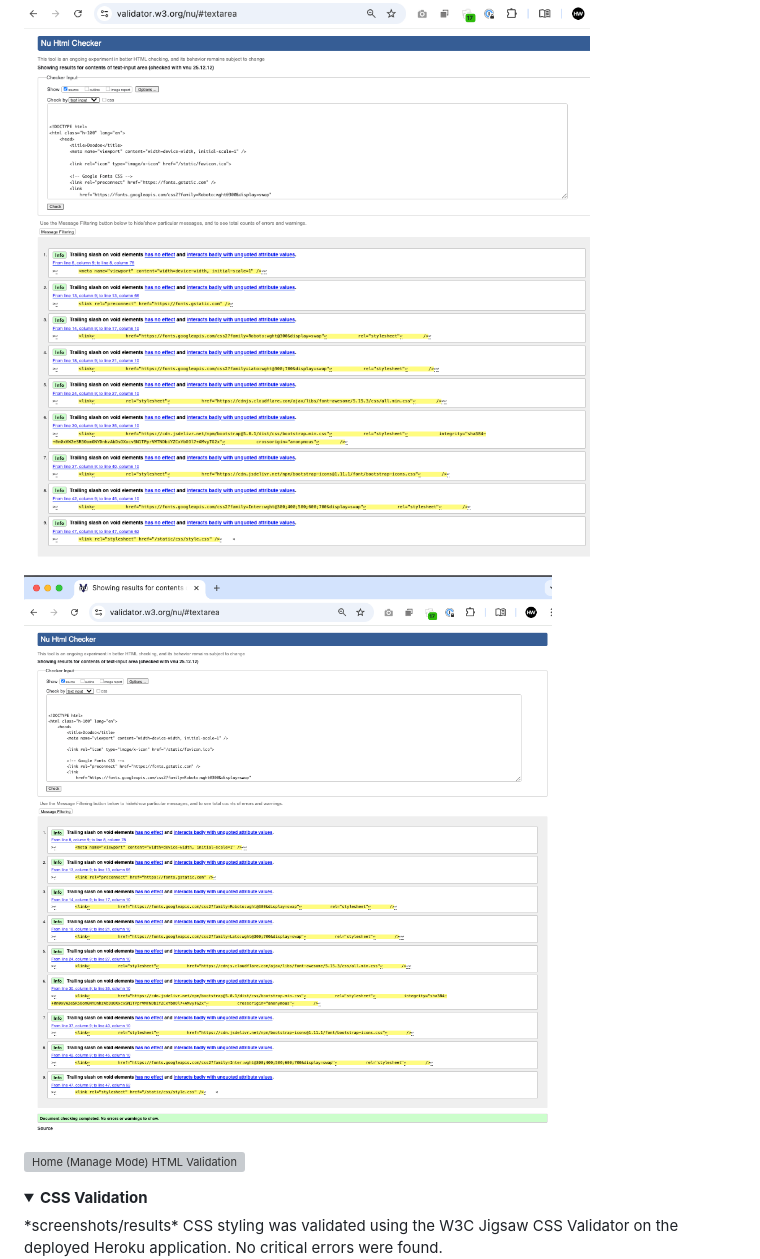
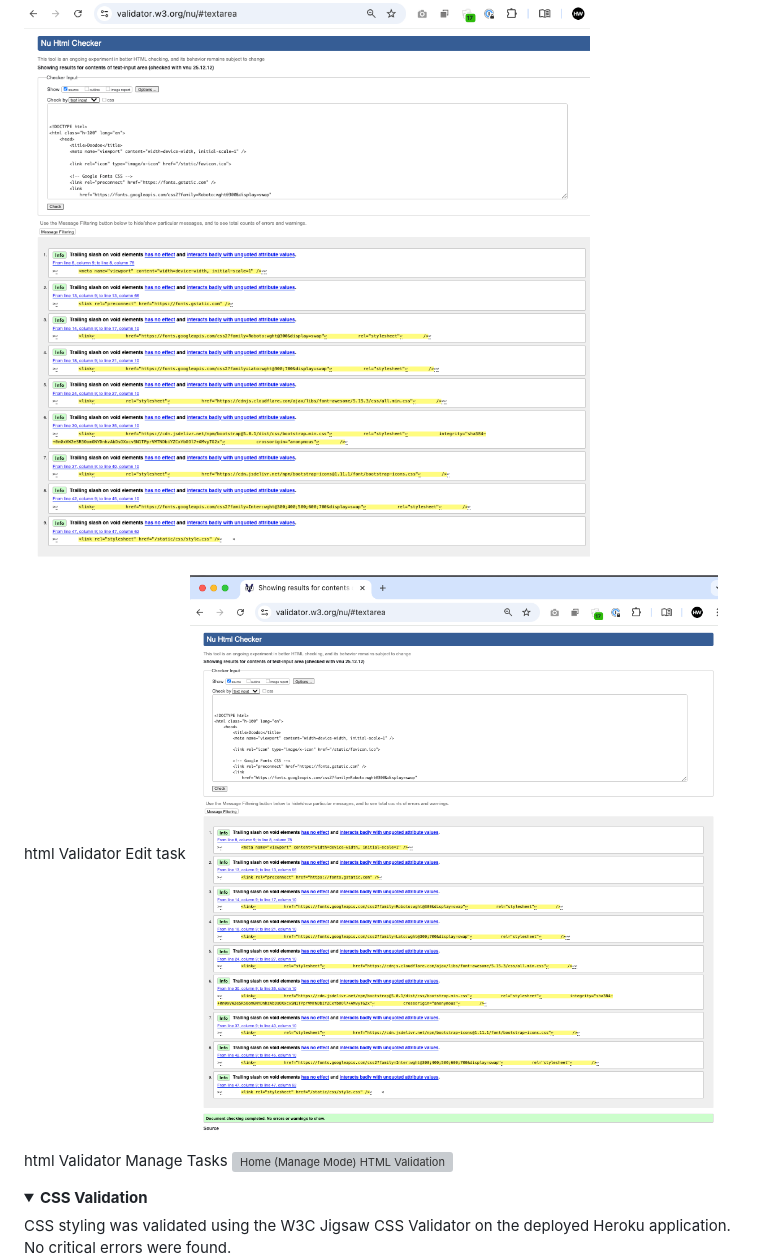
Before and after one commit to daswinkelmann/capstone_final, a Markdown page: README.md, the part around the change printed below. GitHub-like rendering; folded sections open; grey boxes are pictures that could not be loaded.

```diff
--- a/README.md
+++ b/README.md
@@ -360,15 +360,15 @@ The rendered HTML for all key pages (Home, Login, Signup, Add Task, Edit Task, a
 ![Add Task HTML Validation](static/images/html-validator-add-task.png)
 
+html Validator Edit task
 ![Edit Task HTML Validation](static/images/html-validator-edit-task.png)
 
+html Validator Manage Tasks
 ![Home (Manage Mode) HTML Validation](static/images/html-validator-home-manage.png)
-
 
 </details>
 
 <details>
 <summary><strong>CSS Validation</strong></summary>
-*screenshots/results*
 CSS styling was validated using the W3C Jigsaw CSS Validator on the deployed Heroku application. No critical errors were found.
 
 ![CSS Validation – No Errors Found](static/images/css-validator-heroku.png)
```
Also changed, not shown: other parts of README.md (+27 -7 lines), static/images/pep8-forms-validation.png (added), static/images/pep8-models-validation.png (added), static/images/pep8-tests-validation.png (added), static/images/pep8ci-views.png (added), 2 other files.
